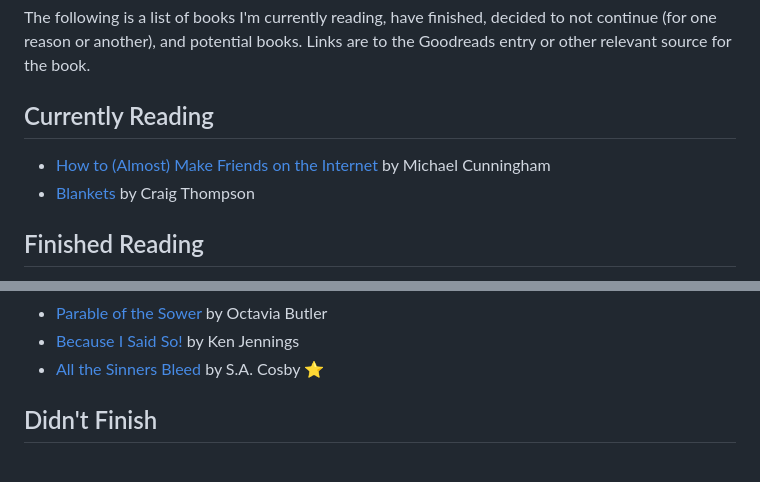
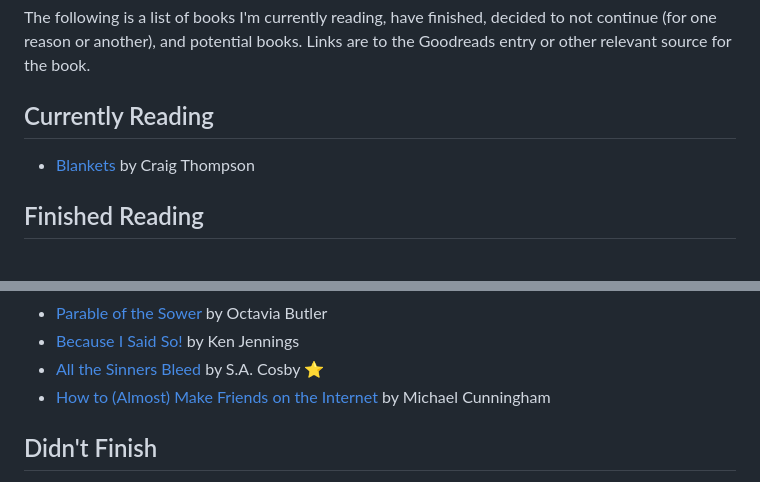
Before and after one commit to spncrhrstn/spencerharston.com, a Markdown page: src/posts/books-of-2023.md, 2 parts joined by grey strips. Drawn GitHub-style.

```diff
--- a/src/posts/books-of-2023.md
+++ b/src/posts/books-of-2023.md
@@ -16,7 +16,6 @@ I haven't decided on a set number of books to read, I simply wanted to read more
 The following is a list of books I'm currently reading, have finished, decided to not continue (for one reason or another), and potential books. Links are to the Goodreads entry or other relevant source for the book.
 
 ## Currently Reading
-* [How to (Almost) Make Friends on the Internet](https://www.goodreads.com/book/show/55204812-how-to-almost-make-friends-on-the-internet) by Michael Cunningham
 * [Blankets](https://www.goodreads.com/book/show/25179.Blankets) by Craig Thompson
 
 ## Finished Reading
@@ -33,6 +32,7 @@ Generally speaking, if I finish a book, it means the book was enjoyable enough f
 * [Parable of the Sower](https://www.goodreads.com/book/show/52397.Parable_of_the_Sower) by Octavia Butler
 * [Because I Said So!](https://www.goodreads.com/book/show/13547494-because-i-said-so) by Ken Jennings
 * [All the Sinners Bleed](https://www.goodreads.com/book/show/61884832-all-the-sinners-bleed) by S.A. Cosby ⭐
+* [How to (Almost) Make Friends on the Internet](https://www.goodreads.com/book/show/55204812-how-to-almost-make-friends-on-the-internet) by Michael Cunningham
 
 ## Didn't Finish
 * [The Cartographers](https://www.goodreads.com/book/show/55004093-the-cartographers) by Peng Shepherd
```
Also changed, not shown: other parts of src/posts/books-of-2023.md (+1 -1 lines).
